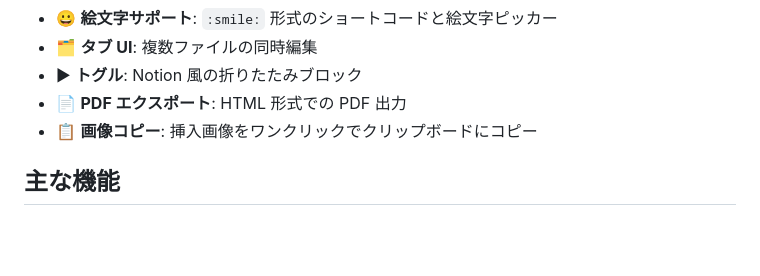
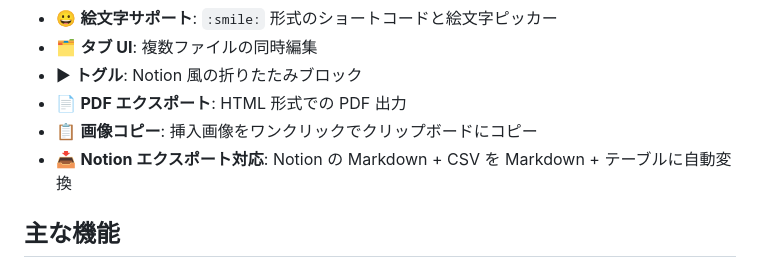
Before and after one commit to MasaakiS/SuMark, a Markdown page: README.md, the part around one of its changes. Drawn GitHub-style; blank space fills up the shorter version.

Commit message:
docs(readme): add Notion Markdown+CSV table note

```diff
--- a/README.md
+++ b/README.md
@@ -15,6 +15,7 @@ Tauriベースのデスクトップ向けWYSIWYG Markdownエディターです
 - ▶ **トグル**: Notion 風の折りたたみブロック
 - 📄 **PDF エクスポート**: HTML 形式での PDF 出力
 - 📋 **画像コピー**: 挿入画像をワンクリックでクリップボードにコピー
+- 📥 **Notion エクスポート対応**: Notion の Markdown + CSV を Markdown + テーブルに自動変換
 
 ## 主な機能
 
```
Also changed, not shown: other parts of README.md (+1 -0 lines).
